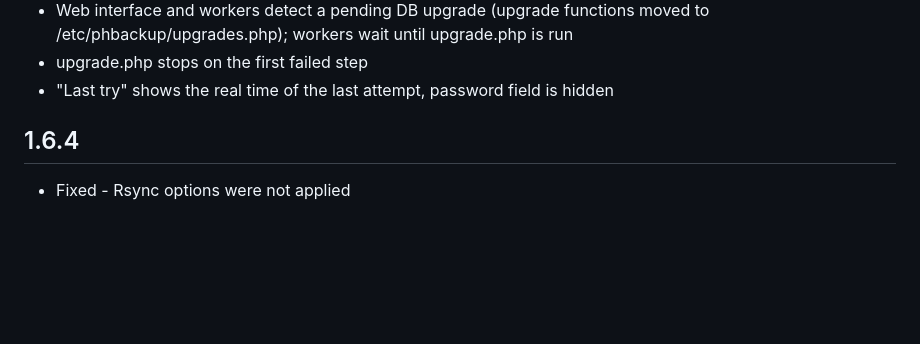
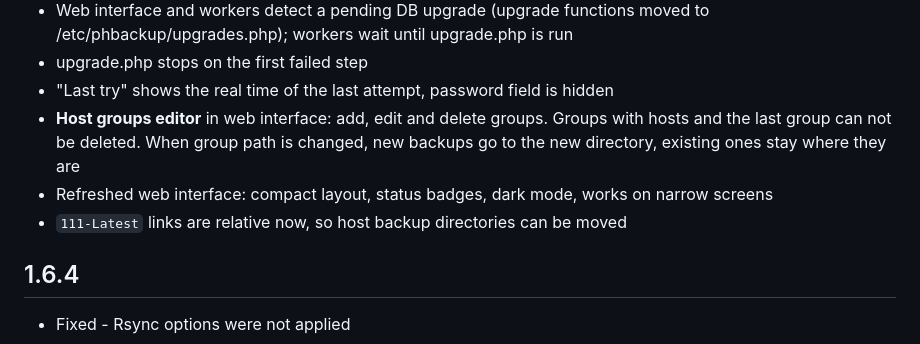
Before and after one commit to jaredhared/phbackup, a Markdown page: Changelog.md, the part around the change. Drawn GitHub-style; blank space fills up the shorter version.

```diff
--- a/Changelog.md
+++ b/Changelog.md
@@ -28,6 +28,9 @@
 * Web interface and workers detect a pending DB upgrade (upgrade functions moved to /etc/phbackup/upgrades.php); workers wait until upgrade.php is run
 * upgrade.php stops on the first failed step
 * "Last try" shows the real time of the last attempt, password field is hidden
+* **Host groups editor** in web interface: add, edit and delete groups. Groups with hosts and the last group can not be deleted. When group path is changed, new backups go to the new directory, existing ones stay where they are
+* Refreshed web interface: compact layout, status badges, dark mode, works on narrow screens
+* `111-Latest` links are relative now, so host backup directories can be moved
 
 ## 1.6.4
 
```
Also changed, not shown: README.md (+2 -0 lines), screens/add.png, screens/main.png, 3 other files.
